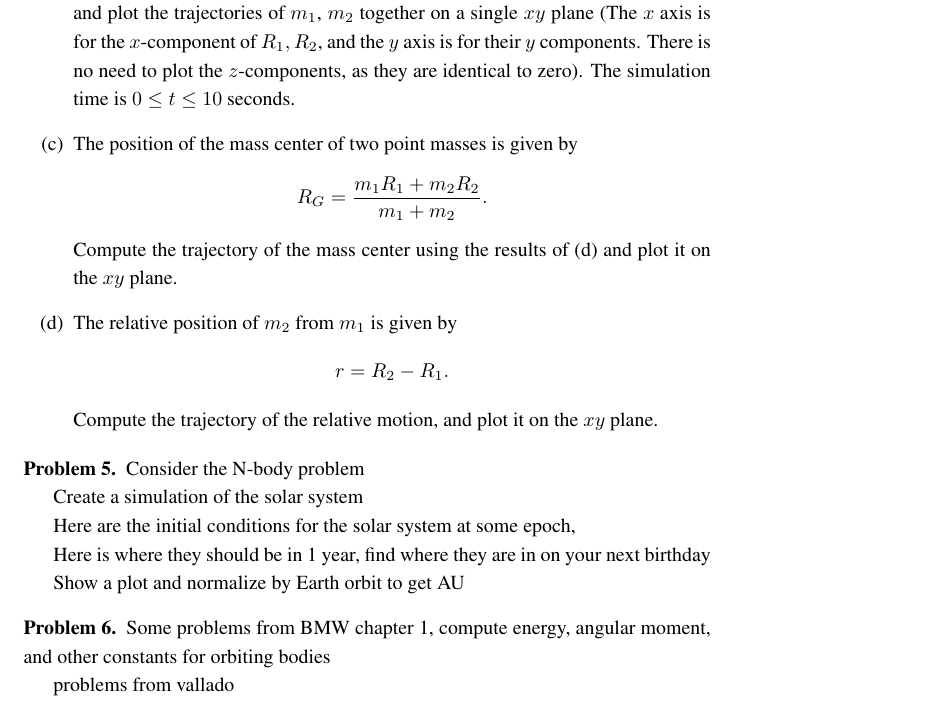
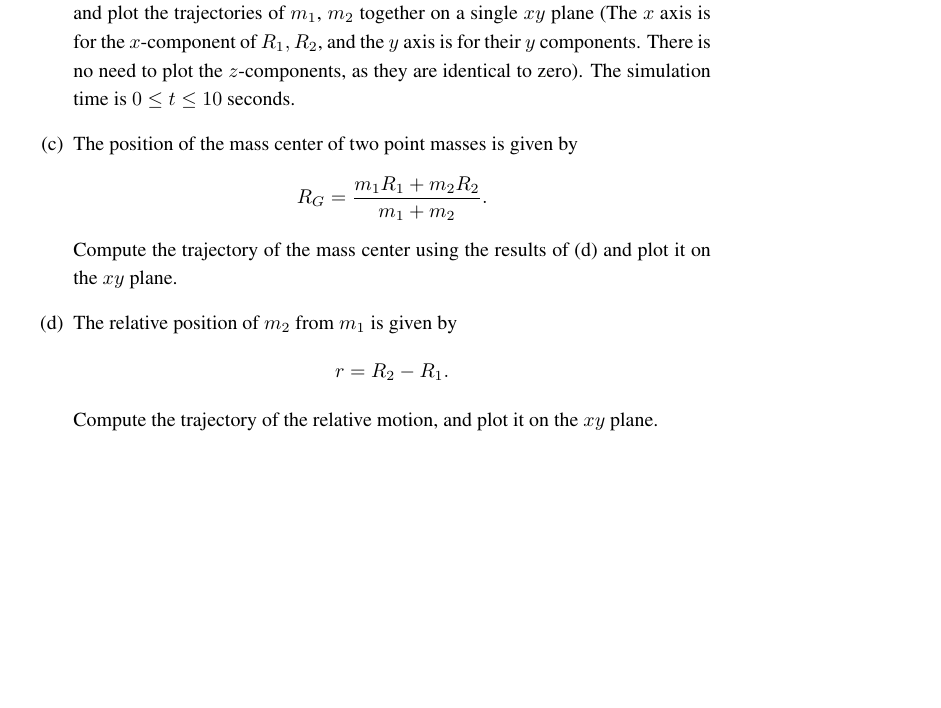
Before and after one commit to skulumani/MAE3145, a LaTeX problem sheet (Homework/HW1/Hw1.tex): part of page 5 of 5, cut so that both start at the same text, the shorter picture padded with empty space. Compiled offline with pdfLaTeX; a LaTeX package or settings file that is missing is left out.

Commit message:
Remove extra problems from HW1

```diff
--- a/Homework/HW1/Hw1.tex
+++ b/Homework/HW1/Hw1.tex
@@ -226,25 +226,6 @@ Compute the trajectory of the relative motion, and plot it on the $xy$ plane.
 
 \end{subprob}
 \end{prob}
-
-
-\begin{prob}
-    Consider the N-body problem
-
-    Create a simulation  of the solar system
-
-    Here are the initial conditions for the solar system at some epoch,
-
-    Here is where they should be in 1 year, find where they are in on your next birthday
-
-    Show a plot and normalize by Earth orbit to get AU
-\end{prob}
-
-\begin{prob}
-    Some problems from BMW chapter 1, compute energy, angular moment, and other constants for orbiting bodies
-
-    problems from vallado
-\end{prob}
 \end{document}
 
 
```
